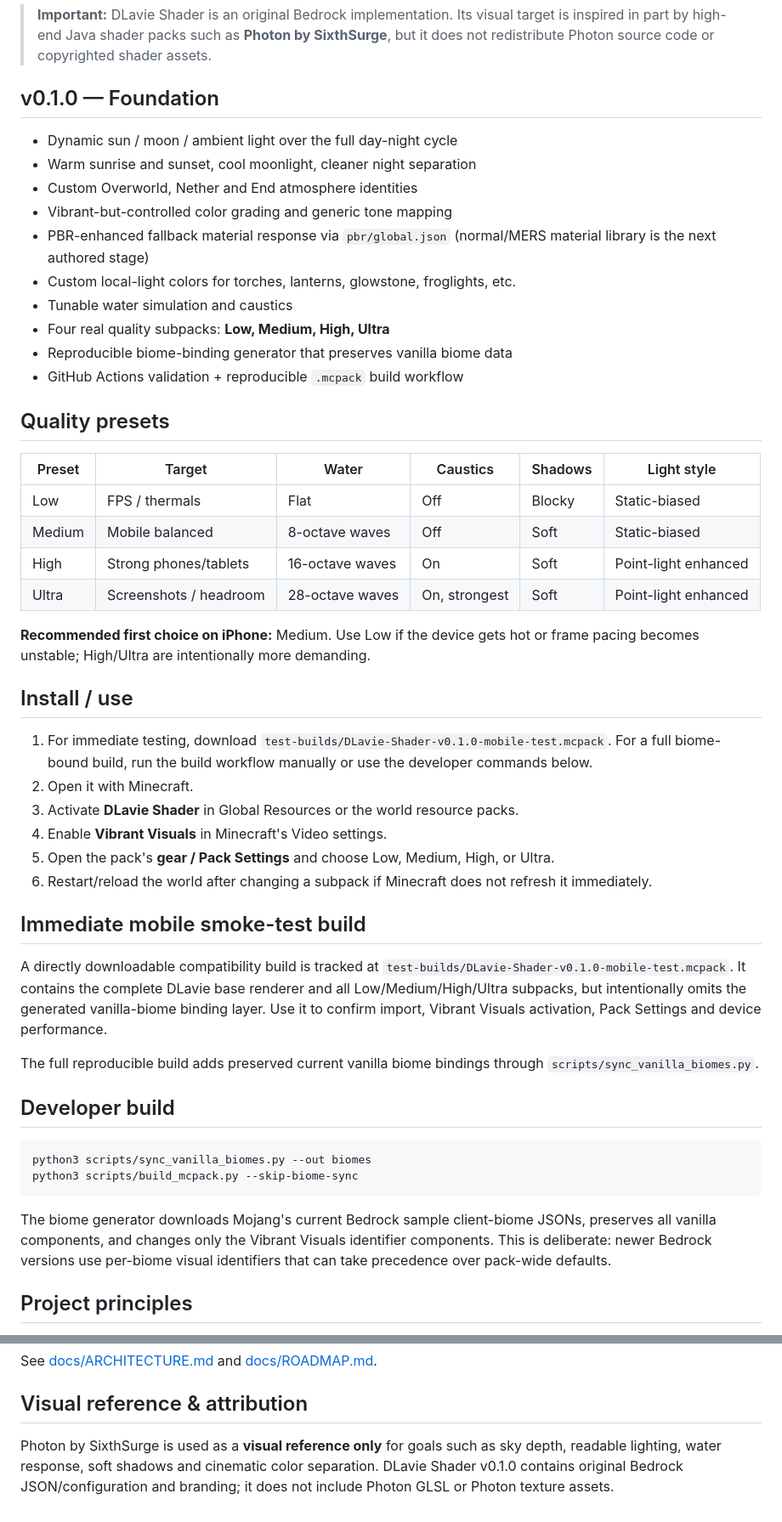
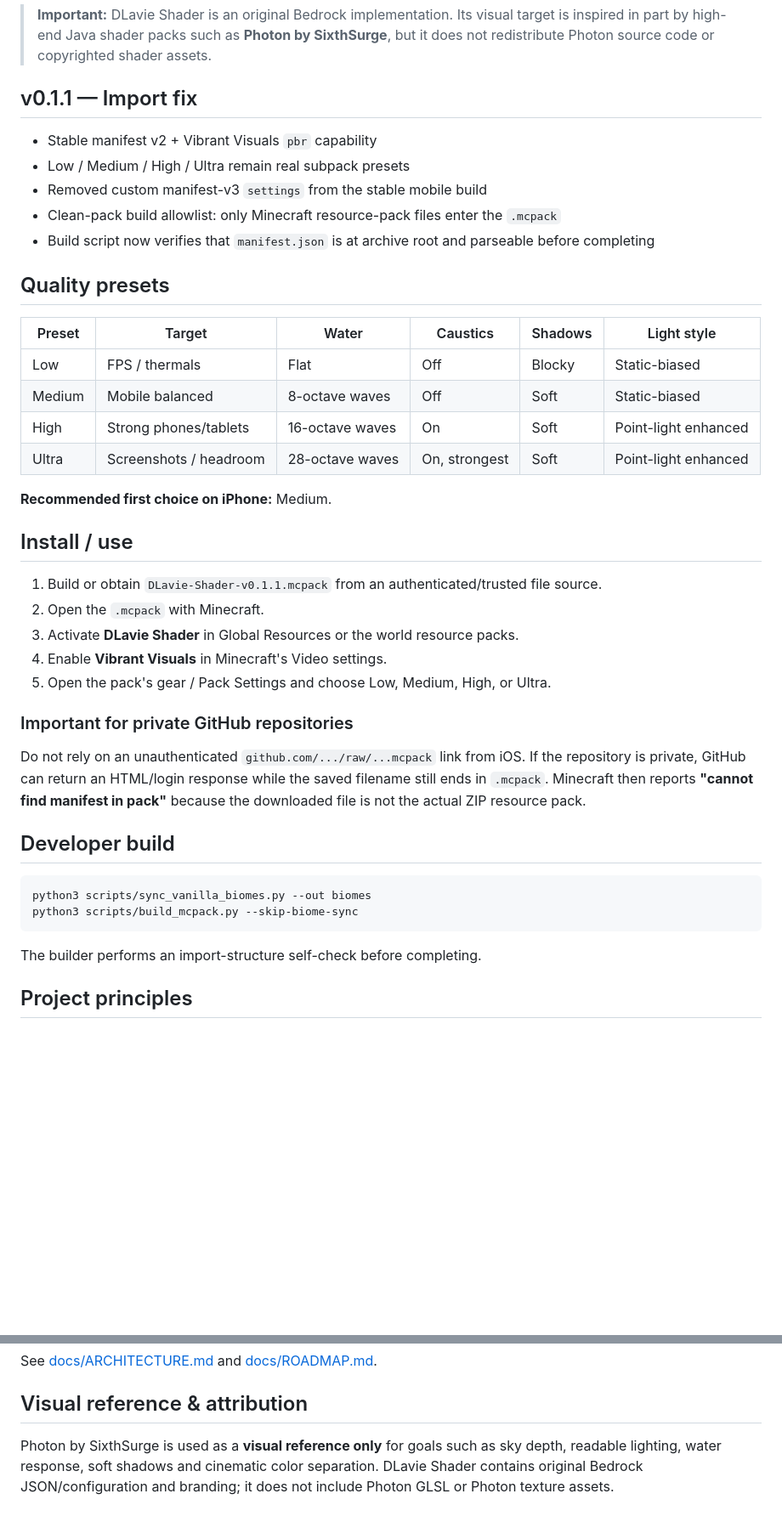
Before and after one commit to drmacze/DLavie-Shader, a Markdown page: README.md, 2 parts joined by grey strips. Shown at 85% size. Drawn GitHub-style; blank space fills up the shorter version.

Commit message:
docs: explain mobile import fix and private raw downloads

````diff
--- a/README.md
+++ b/README.md
@@ -10,18 +10,13 @@ DLavie Shader is a long-term Minecraft Bedrock shader/resource-pack project buil
 
 > **Important:** DLavie Shader is an original Bedrock implementation. Its visual target is inspired in part by high-end Java shader packs such as **Photon by SixthSurge**, but it does not redistribute Photon source code or copyrighted shader assets.
 
-## v0.1.0 — Foundation
+## v0.1.1 — Import fix
 
-- Dynamic sun / moon / ambient light over the full day-night cycle
-- Warm sunrise and sunset, cool moonlight, cleaner night separation
-- Custom Overworld, Nether and End atmosphere identities
-- Vibrant-but-controlled color grading and generic tone mapping
-- PBR-enhanced fallback material response via `pbr/global.json` (normal/MERS material library is the next authored stage)
-- Custom local-light colors for torches, lanterns, glowstone, froglights, etc.
-- Tunable water simulation and caustics
-- Four real quality subpacks: **Low, Medium, High, Ultra**
-- Reproducible biome-binding generator that preserves vanilla biome data
-- GitHub Actions validation + reproducible `.mcpack` build workflow
+- Stable manifest v2 + Vibrant Visuals `pbr` capability
+- Low / Medium / High / Ultra remain real subpack presets
+- Removed custom manifest-v3 `settings` from the stable mobile build
+- Clean-pack build allowlist: only Minecraft resource-pack files enter the `.mcpack`
+- Build script now verifies that `manifest.json` is at archive root and parseable before completing
 
 ## Quality presets
 
@@ -32,22 +27,19 @@ DLavie Shader is a long-term Minecraft Bedrock shader/resource-pack project buil
 | High | Strong phones/tablets | 16-octave waves | On | Soft | Point-light enhanced |
 | Ultra | Screenshots / headroom | 28-octave waves | On, strongest | Soft | Point-light enhanced |
 
-**Recommended first choice on iPhone:** Medium. Use Low if the device gets hot or frame pacing becomes unstable; High/Ultra are intentionally more demanding.
+**Recommended first choice on iPhone:** Medium.
 
 ## Install / use
 
-1. For immediate testing, download `test-builds/DLavie-Shader-v0.1.0-mobile-test.mcpack`. For a full biome-bound build, run the build workflow manually or use the developer commands below.
-2. Open it with Minecraft.
+1. Build or obtain `DLavie-Shader-v0.1.1.mcpack` from an authenticated/trusted file source.
+2. Open the `.mcpack` with Minecraft.
 3. Activate **DLavie Shader** in Global Resources or the world resource packs.
 4. Enable **Vibrant Visuals** in Minecraft's Video settings.
-5. Open the pack's **gear / Pack Settings** and choose Low, Medium, High, or Ultra.
-6. Restart/reload the world after changing a subpack if Minecraft does not refresh it immediately.
+5. Open the pack's gear / Pack Settings and choose Low, Medium, High, or Ultra.
 
-## Immediate mobile smoke-test build
+### Important for private GitHub repositories
 
-A directly downloadable compatibility build is tracked at `test-builds/DLavie-Shader-v0.1.0-mobile-test.mcpack`. It contains the complete DLavie base renderer and all Low/Medium/High/Ultra subpacks, but intentionally omits the generated vanilla-biome binding layer. Use it to confirm import, Vibrant Visuals activation, Pack Settings and device performance.
-
-The full reproducible build adds preserved current vanilla biome bindings through `scripts/sync_vanilla_biomes.py`.
+Do not rely on an unauthenticated `github.com/.../raw/...mcpack` link from iOS. If the repository is private, GitHub can return an HTML/login response while the saved filename still ends in `.mcpack`. Minecraft then reports **"cannot find manifest in pack"** because the downloaded file is not the actual ZIP resource pack.
 
 ## Developer build
 
@@ -56,7 +48,7 @@ python3 scripts/sync_vanilla_biomes.py --out biomes
 python3 scripts/build_mcpack.py --skip-biome-sync
 ```
 
-The biome generator downloads Mojang's current Bedrock sample client-biome JSONs, preserves all vanilla components, and changes only the Vibrant Visuals identifier components. This is deliberate: newer Bedrock versions use per-biome visual identifiers that can take precedence over pack-wide defaults.
+The builder performs an import-structure self-check before completing.
 
 ## Project principles
 
@@ -71,4 +63,4 @@ See [docs/ARCHITECTURE.md](docs/ARCHITECTURE.md) and [docs/ROADMAP.md](docs/ROAD
 
 ## Visual reference & attribution
 
-Photon by SixthSurge is used as a **visual reference only** for goals such as sky depth, readable lighting, water response, soft shadows and cinematic color separation. DLavie Shader v0.1.0 contains original Bedrock JSON/configuration and branding; it does not include Photon GLSL or Photon texture assets.
+Photon by SixthSurge is used as a **visual reference only** for goals such as sky depth, readable lighting, water response, soft shadows and cinematic color separation. DLavie Shader contains original Bedrock JSON/configuration and branding; it does not include Photon GLSL or Photon texture assets.
````
